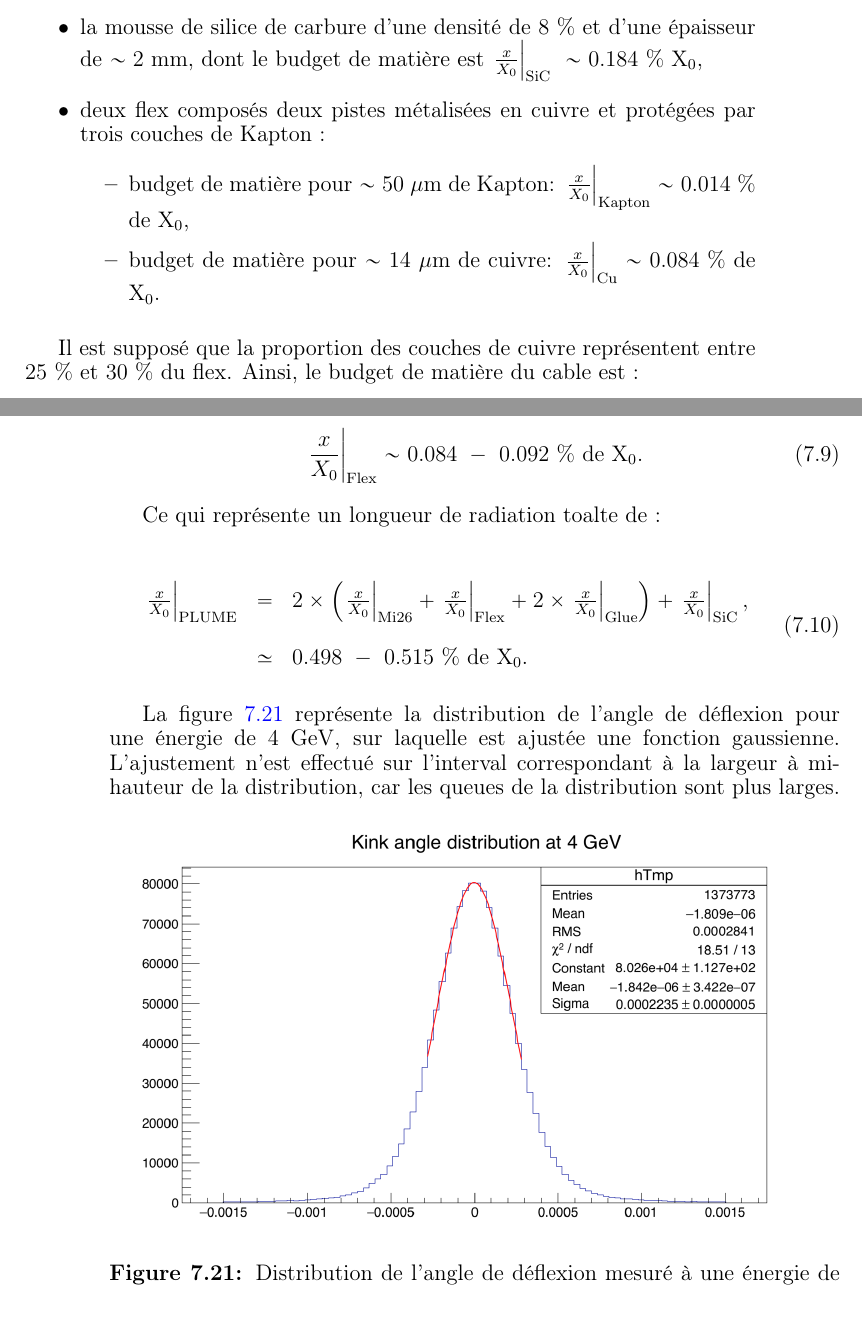
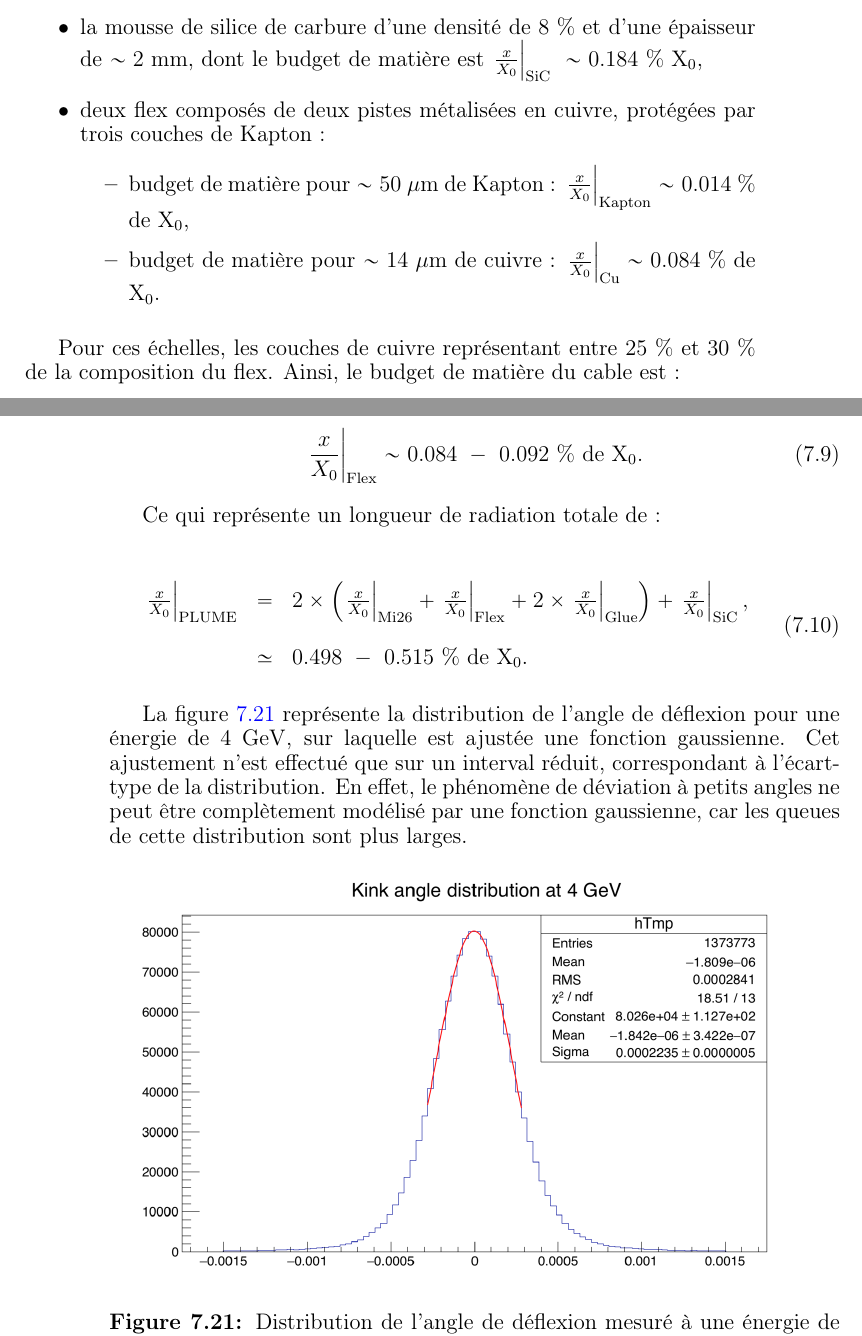
Before and after one commit to benjaminboitrelle/Thesis_overleaf, a LaTeX thesis (thesis_main.tex, which reads resume.tex): two parts of pages 179 and 180 of 196, joined at a grey line, cut so that both start at the same text. Compiled offline with pdfLaTeX; a LaTeX package or settings file that is missing is left out.

Commit message:
Résumé français (not yet finished 2)

```diff
--- a/resume.tex
+++ b/resume.tex
@@ -264,21 +264,21 @@
     \item deux capteurs \gls{MIMOSA}-26 amincis à $\sim 50~\rm{\mu m}$ représentant un budget de matière $\left. \frac{x}{X_0} \right|_{\rm{Mi26}} \sim 0.053~\%$ de $\rm{X_{0}}$,
     \item quatre couches de colle (à l'interface entre le capteur et le flex, ainsi qu'entre le flex et la mousse) ayant une longueur de radiation estimée à $\left. \frac{x}{X_0} \right|_{\rm{Glue}} \sim 0.01~\%$ de $\rm{X_0}$,
     \item la mousse de silice de carbure d'une densité de $8~\%$ et d'une épaisseur de $\sim 2~\rm{mm}$, dont le budget de matière est $\left. \frac{x}{X_0} \right|_{\rm{SiC}} ~\sim 0.184~\%~\rm{X_{0}}$,
-    \item deux flex composés deux pistes métalisées en cuivre et protégées par trois couches de Kapton :
+    \item deux flex composés de deux pistes métalisées en cuivre, protégées par trois couches de Kapton :
     \begin{itemize}
-      \item budget de matière pour $\sim 50~\rm{\mu m}$ de Kapton: $\left. \frac{x}{X_0} \right|_{\rm{Kapton}} \sim 0.014~\%$ de $\rm{X_{0}}$,
-      \item budget de matière pour $\sim 14~\rm{\mu m}$ de cuivre: $\left. \frac{x}{X_0} \right|_{\rm{Cu}} \sim 0.084~\%$ de $\rm{X_{0}}$.
+      \item budget de matière pour $\sim 50~\rm{\mu m}$ de Kapton : $\left. \frac{x}{X_0} \right|_{\rm{Kapton}} \sim 0.014~\%$ de $\rm{X_{0}}$,
+      \item budget de matière pour $\sim 14~\rm{\mu m}$ de cuivre : $\left. \frac{x}{X_0} \right|_{\rm{Cu}} \sim 0.084~\%$ de $\rm{X_{0}}$.
     \end{itemize}
   \end{itemize}
 
-  Il est supposé que la proportion des couches de cuivre représentent entre $25~\%$ et $30~\%$ du flex.
+  Pour ces échelles, les couches de cuivre représentant entre $25~\%$ et $30~\%$ de la composition du flex.
   Ainsi, le budget de matière du cable est :
 
   \begin{equation}
     \left. \frac{x}{X_0} \right|_{\rm{Flex}} \sim 0.084~-~0.092~\%~\rm{de}~\rm{X_0}.
   \end{equation}
 
-  Ce qui représente un longueur de radiation toalte de :
+  Ce qui représente un longueur de radiation totale de :
 
   \begin{equation}
     \begin{array}{lcl}
@@ -290,7 +290,8 @@
   \end{equation}
 
   La figure~\ref{fig:angleX0} représente la distribution de l'angle de déflexion pour une énergie de $4~\rm{GeV}$, sur laquelle est ajustée une fonction gaussienne.
-  L'ajustement n'est effectué sur l'interval correspondant à la largeur à mi-hauteur de la distribution, car les queues de la distribution sont plus larges.
+  Cet ajustement n'est effectué que sur un interval réduit, correspondant à l'écart-type de la distribution.
+  En effet, le phénomène de déviation à petits angles ne peut être complètement modélisé par une fonction gaussienne, car les queues de cette distribution sont plus larges.
 
   \begin{figure}[!h]
     \centering
```
Also changed, not shown: resume.tex (8 more changed lines).
